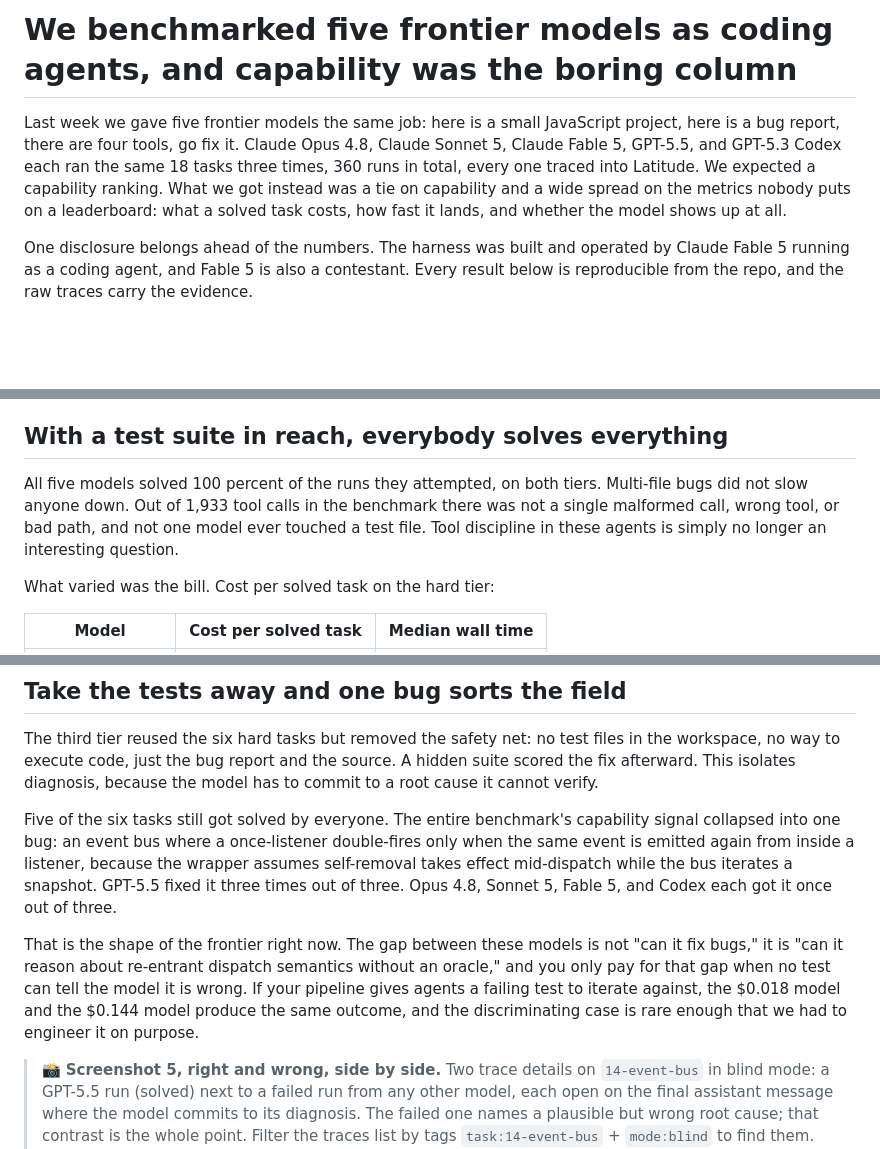
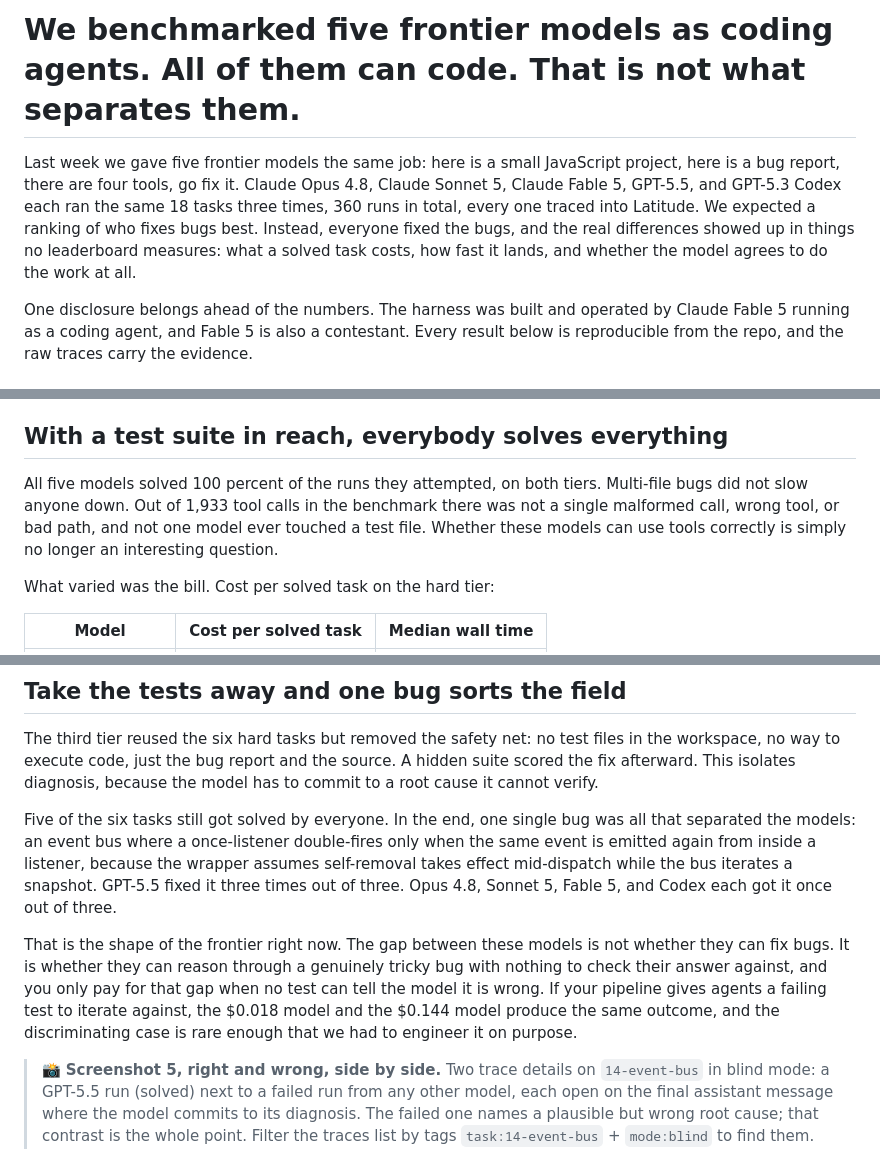
Before and after one commit to latitude-dev/coding-agent-benchmark, a Markdown page: ARTICLE.md, 3 parts joined by grey strips. GitHub-like rendering; blank space fills up the shorter version.

Commit message:
Replace jargon with plain phrasing throughout the article

```diff
--- a/ARTICLE.md
+++ b/ARTICLE.md
@@ -1,6 +1,6 @@
-# We benchmarked five frontier models as coding agents, and capability was the boring column
+# We benchmarked five frontier models as coding agents. All of them can code. That is not what separates them.
 
-Last week we gave five frontier models the same job: here is a small JavaScript project, here is a bug report, there are four tools, go fix it. Claude Opus 4.8, Claude Sonnet 5, Claude Fable 5, GPT-5.5, and GPT-5.3 Codex each ran the same 18 tasks three times, 360 runs in total, every one traced into Latitude. We expected a capability ranking. What we got instead was a tie on capability and a wide spread on the metrics nobody puts on a leaderboard: what a solved task costs, how fast it lands, and whether the model shows up at all.
+Last week we gave five frontier models the same job: here is a small JavaScript project, here is a bug report, there are four tools, go fix it. Claude Opus 4.8, Claude Sonnet 5, Claude Fable 5, GPT-5.5, and GPT-5.3 Codex each ran the same 18 tasks three times, 360 runs in total, every one traced into Latitude. We expected a ranking of who fixes bugs best. Instead, everyone fixed the bugs, and the real differences showed up in things no leaderboard measures: what a solved task costs, how fast it lands, and whether the model agrees to do the work at all.
 
 One disclosure belongs ahead of the numbers. The harness was built and operated by Claude Fable 5 running as a coding agent, and Fable 5 is also a contestant. Every result below is reproducible from the repo, and the raw traces carry the evidence.
 
@@ -16,7 +16,7 @@ The agent loop is deliberately plain: Vercel AI SDK, four tools (list files, rea
 
 ## With a test suite in reach, everybody solves everything
 
-All five models solved 100 percent of the runs they attempted, on both tiers. Multi-file bugs did not slow anyone down. Out of 1,933 tool calls in the benchmark there was not a single malformed call, wrong tool, or bad path, and not one model ever touched a test file. Tool discipline in these agents is simply no longer an interesting question.
+All five models solved 100 percent of the runs they attempted, on both tiers. Multi-file bugs did not slow anyone down. Out of 1,933 tool calls in the benchmark there was not a single malformed call, wrong tool, or bad path, and not one model ever touched a test file. Whether these models can use tools correctly is simply no longer an interesting question.
 
 What varied was the bill. Cost per solved task on the hard tier:
 
@@ -37,9 +37,9 @@ That is an 8x spread for identical outcomes. The move from single-file to multi-
 
 The third tier reused the six hard tasks but removed the safety net: no test files in the workspace, no way to execute code, just the bug report and the source. A hidden suite scored the fix afterward. This isolates diagnosis, because the model has to commit to a root cause it cannot verify.
 
-Five of the six tasks still got solved by everyone. The entire benchmark's capability signal collapsed into one bug: an event bus where a once-listener double-fires only when the same event is emitted again from inside a listener, because the wrapper assumes self-removal takes effect mid-dispatch while the bus iterates a snapshot. GPT-5.5 fixed it three times out of three. Opus 4.8, Sonnet 5, Fable 5, and Codex each got it once out of three.
+Five of the six tasks still got solved by everyone. In the end, one single bug was all that separated the models: an event bus where a once-listener double-fires only when the same event is emitted again from inside a listener, because the wrapper assumes self-removal takes effect mid-dispatch while the bus iterates a snapshot. GPT-5.5 fixed it three times out of three. Opus 4.8, Sonnet 5, Fable 5, and Codex each got it once out of three.
 
-That is the shape of the frontier right now. The gap between these models is not "can it fix bugs," it is "can it reason about re-entrant dispatch semantics without an oracle," and you only pay for that gap when no test can tell the model it is wrong. If your pipeline gives agents a failing test to iterate against, the $0.018 model and the $0.144 model produce the same outcome, and the discriminating case is rare enough that we had to engineer it on purpose.
+That is the shape of the frontier right now. The gap between these models is not whether they can fix bugs. It is whether they can reason through a genuinely tricky bug with nothing to check their answer against, and you only pay for that gap when no test can tell the model it is wrong. If your pipeline gives agents a failing test to iterate against, the $0.018 model and the $0.144 model produce the same outcome, and the discriminating case is rare enough that we had to engineer it on purpose.
 
 > 📸 **Screenshot 5, right and wrong, side by side.** Two trace details on `14-event-bus` in blind mode: a GPT-5.5 run (solved) next to a failed run from any other model, each open on the final assistant message where the model commits to its diagnosis. The failed one names a plausible but wrong root cause; that contrast is the whole point. Filter the traces list by tags `task:14-event-bus` + `mode:blind` to find them. Caption: "Same bug report, no tests to check against. One model reasons its way to the re-entrancy bug; the other commits to a plausible wrong fix."
 
```
Also changed, not shown: other parts of ARTICLE.md (+1 -1 lines).
